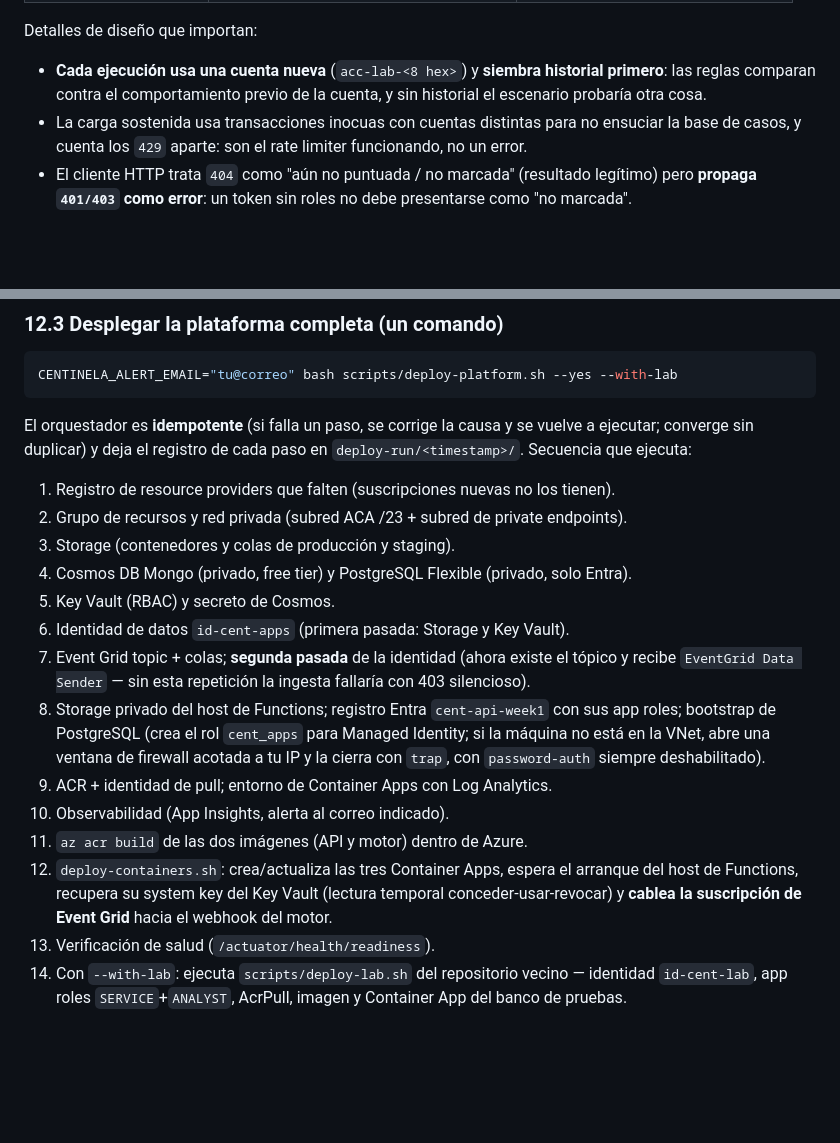
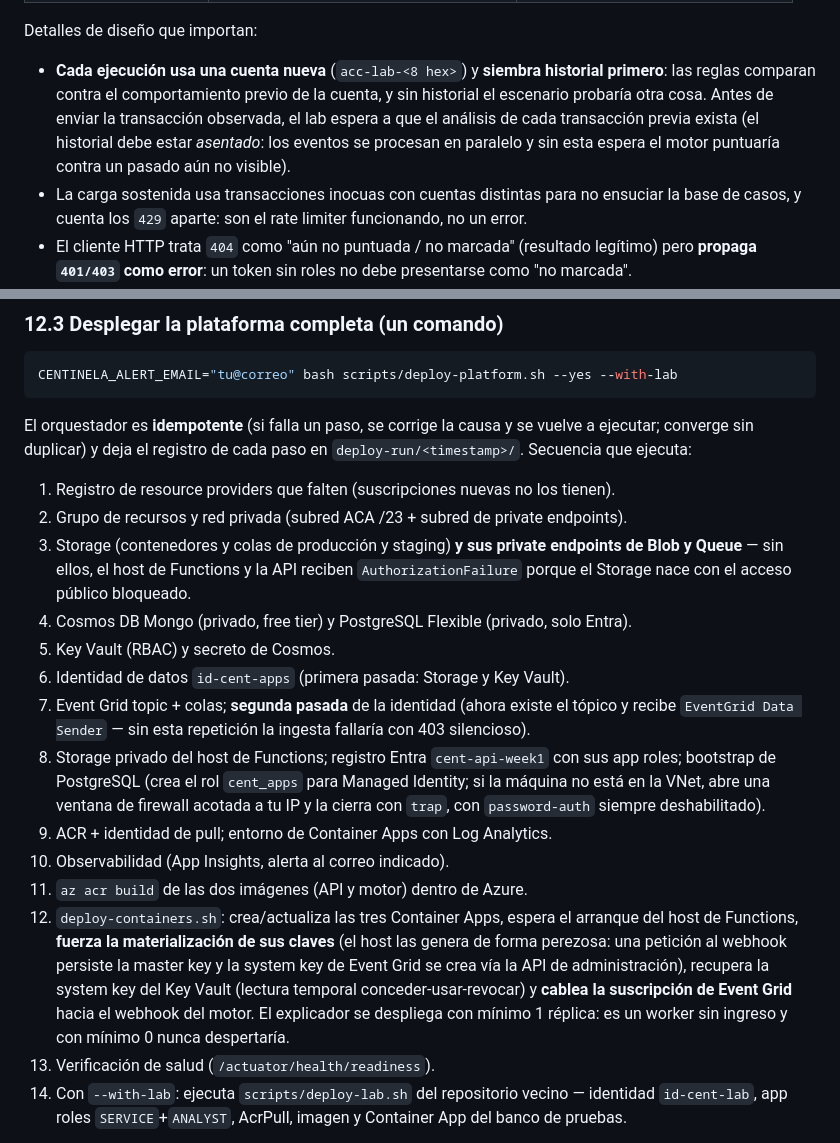
Before and after one commit to Centinela-App/Centinela, a Markdown page: GUIA_TECNICA.md, 2 parts joined by grey strips. Rendered like a GitHub page; blank space fills up the shorter version.

Commit message:
docs: hallazgos del despliegue real en la guia (PEs de blob/queue, claves perezosas, explicador min 1, asentamiento del historial)
Co-Authored-By: Claude Fable 5 <noreply@anthropic.com>
Claude-Session: https://claude.ai/code/session_01LPm32Gy8VP2BZ8fzAxtDDH

```diff
--- a/GUIA_TECNICA.md
+++ b/GUIA_TECNICA.md
@@ -189,7 +189,11 @@ Detalles de diseño que importan:
 
 - **Cada ejecución usa una cuenta nueva** (`acc-lab-<8 hex>`) y **siembra
   historial primero**: las reglas comparan contra el comportamiento previo de
-  la cuenta, y sin historial el escenario probaría otra cosa.
+  la cuenta, y sin historial el escenario probaría otra cosa. Antes de enviar
+  la transacción observada, el lab espera a que el análisis de cada
+  transacción previa exista (el historial debe estar *asentado*: los eventos
+  se procesan en paralelo y sin esta espera el motor puntuaría contra un
+  pasado aún no visible).
 - La carga sostenida usa transacciones inocuas con cuentas distintas para no
   ensuciar la base de casos, y cuenta los `429` aparte: son el rate limiter
   funcionando, no un error.
@@ -410,7 +414,10 @@ vuelve a ejecutar; converge sin duplicar) y deja el registro de cada paso en
 
 1. Registro de resource providers que falten (suscripciones nuevas no los tienen).
 2. Grupo de recursos y red privada (subred ACA /23 + subred de private endpoints).
-3. Storage (contenedores y colas de producción y staging).
+3. Storage (contenedores y colas de producción y staging) **y sus private
+   endpoints de Blob y Queue** — sin ellos, el host de Functions y la API
+   reciben `AuthorizationFailure` porque el Storage nace con el acceso público
+   bloqueado.
 4. Cosmos DB Mongo (privado, free tier) y PostgreSQL Flexible (privado, solo Entra).
 5. Key Vault (RBAC) y secreto de Cosmos.
 6. Identidad de datos `id-cent-apps` (primera pasada: Storage y Key Vault).
@@ -426,9 +433,13 @@ vuelve a ejecutar; converge sin duplicar) y deja el registro de cada paso en
 10. Observabilidad (App Insights, alerta al correo indicado).
 11. `az acr build` de las dos imágenes (API y motor) dentro de Azure.
 12. `deploy-containers.sh`: crea/actualiza las tres Container Apps, espera el
-    arranque del host de Functions, recupera su system key del Key Vault
-    (lectura temporal conceder-usar-revocar) y **cablea la suscripción de
-    Event Grid** hacia el webhook del motor.
+    arranque del host de Functions, **fuerza la materialización de sus claves**
+    (el host las genera de forma perezosa: una petición al webhook persiste la
+    master key y la system key de Event Grid se crea vía la API de
+    administración), recupera la system key del Key Vault (lectura temporal
+    conceder-usar-revocar) y **cablea la suscripción de Event Grid** hacia el
+    webhook del motor. El explicador se despliega con mínimo 1 réplica: es un
+    worker sin ingreso y con mínimo 0 nunca despertaría.
 13. Verificación de salud (`/actuator/health/readiness`).
 14. Con `--with-lab`: ejecuta `scripts/deploy-lab.sh` del repositorio vecino —
     identidad `id-cent-lab`, app roles `SERVICE`+`ANALYST`, AcrPull, imagen y
```
